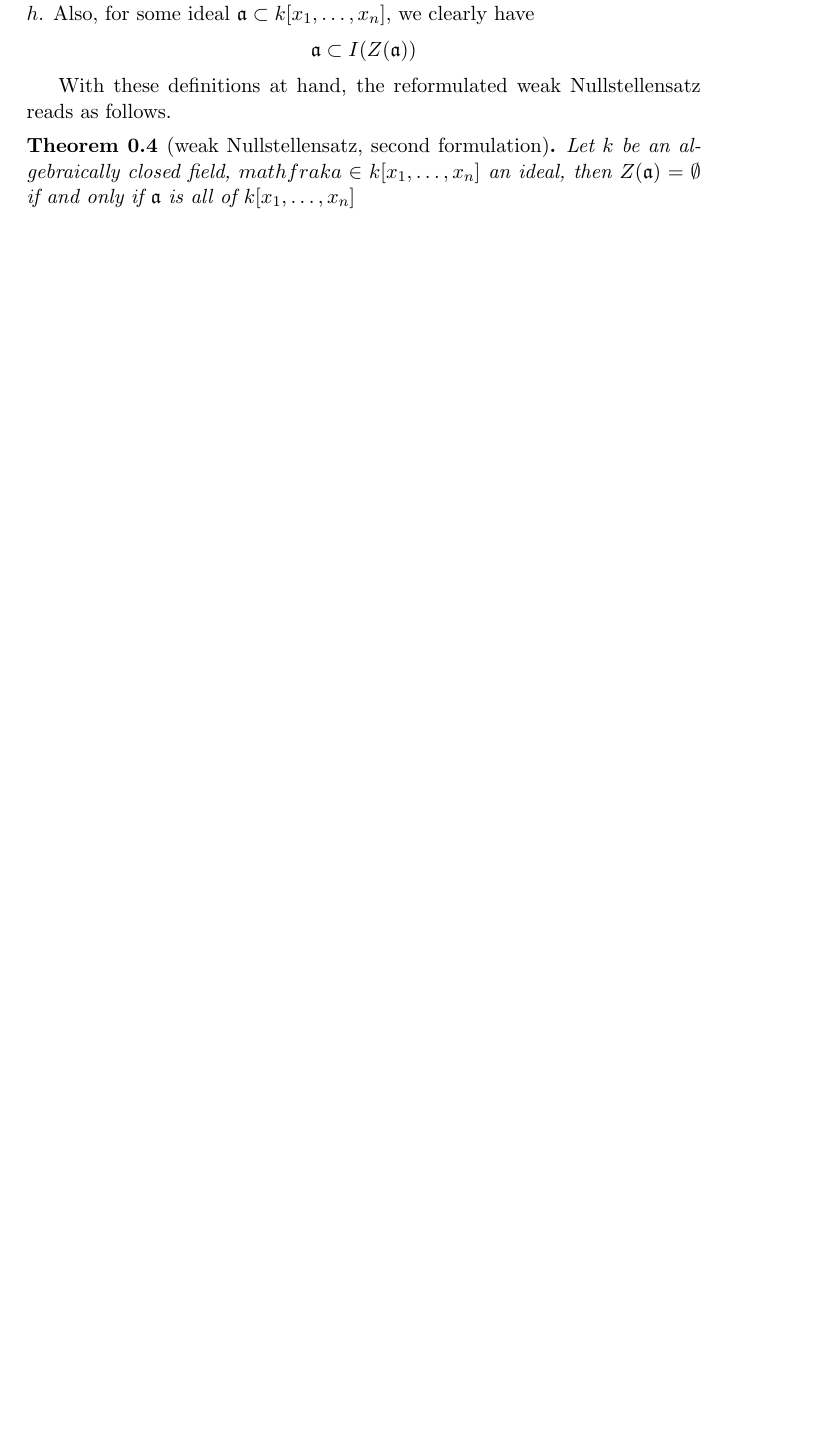
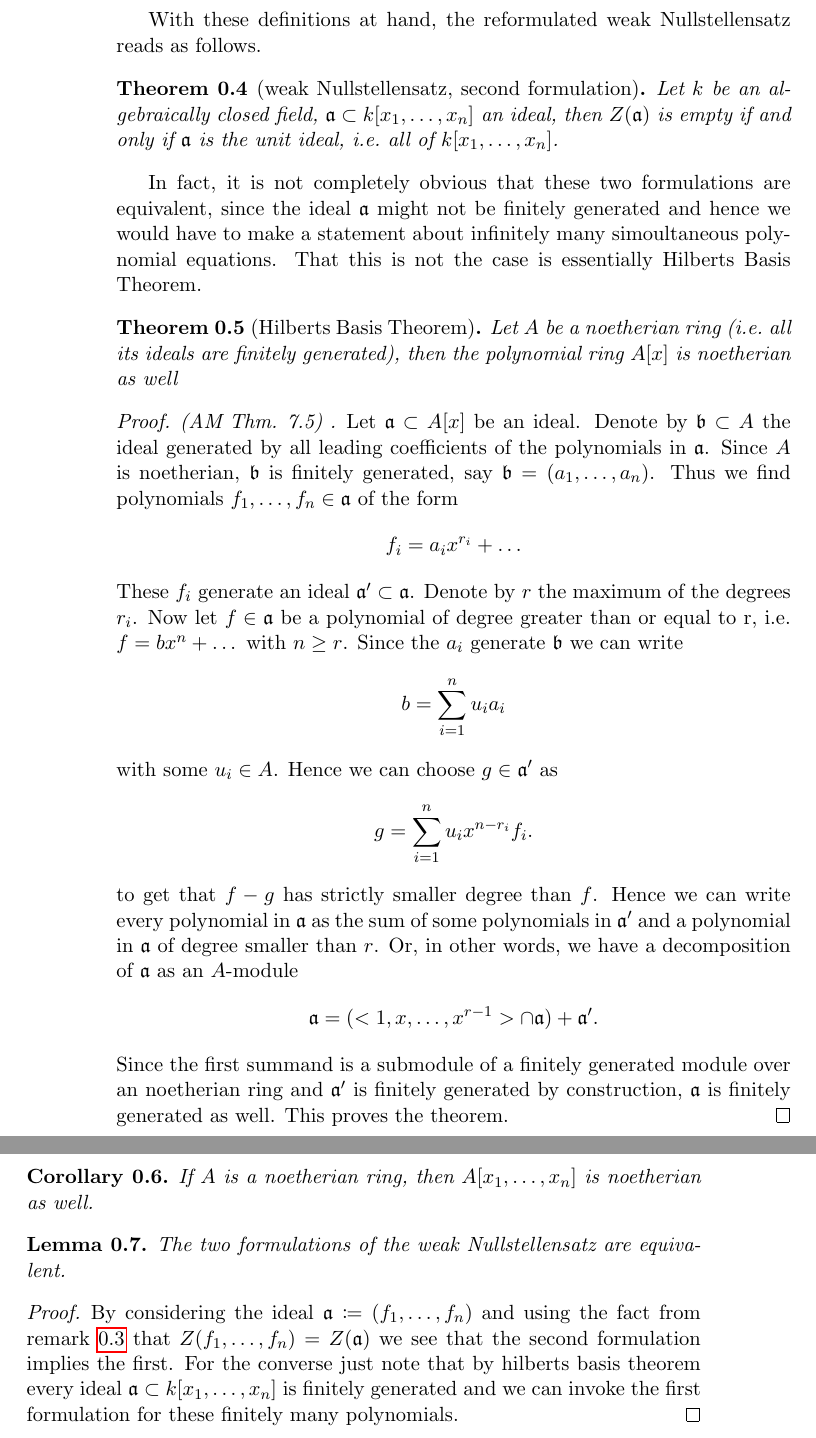
Before and after one commit to drak3/nullstellensatz, a LaTeX document (main.tex): part of the page before the commit and two parts of pages 2 and 3 of 3 after it, the two joined at a grey line, cut at the place of the change, the shorter picture padded with empty space. Compiled offline with pdfLaTeX.

Commit message:
First two formulations of weak NSTS
also: hilberts basis theorem

```diff
--- a/main.tex
+++ b/main.tex
@@ -66,4 +69 @@ We can restate this in a more algebro-geometric fashion to see a first glimpse o
     $I(X)$ is in fact an ideal: if two polynomials $f$ and $g$ vanish at some point $x$, $f+g$ vanishes as well as $hf$ for some arbitrary polynomial $h$.
-    Also, for some ideal $\mathfrak{a} \subset k[x_1,\dots,x_n]$, we clearly have
-    \[
-        \mathfrak{a} \subset I(Z(\mathfrak{a}))
@@ -73,9 +75,55 @@ We can restate this in a more algebro-geometric fashion to see a first glimpse o
 With these definitions at hand, the reformulated weak Nullstellensatz reads as follows.
 
 \begin{theorem}[weak Nullstellensatz, second formulation]
-    Let $k$ be an algebraically closed field, $mathfrak{a} \in k[x_1,\dots,x_n]$ an ideal, then $Z(\mathfrak{a}) = \emptyset$ if and only if $\mathfrak{a}$ is all of $k[x_1,\dots,x_n]$
+    Let $k$ be an algebraically closed field, $\mathfrak{a} \subset k[x_1,\dots,x_n]$ an ideal, then $Z(\mathfrak{a})$ is empty if and only if
+    $\mathfrak{a}$ is the unit ideal, i.e.\ all of $k[x_1,\dots,x_n]$.
 \end{theorem}
 
+In fact, it is not completely obvious that these two formulations are equivalent, since the ideal $\mathfrak{a}$ might not be finitely generated
+and hence we would have to make a statement about infinitely many simoultaneous polynomial equations. That this is not the case is essentially
+Hilberts Basis Theorem.
 
+\begin{theorem}[Hilberts Basis Theorem]
+    Let $A$ be a noetherian ring (i.e.\ all its ideals are finitely generated), then the polynomial ring $A[x]$ is noetherian as well
+\end{theorem}
+\begin{proof}[Proof. (AM Thm. 7.5) ]
+    Let $\mathfrak{a} \subset A[x]$ be an ideal. Denote by $\mathfrak{b} \subset A$ the ideal generated by all leading coefficients of the
+    polynomials in $\mathfrak{a}$. Since $A$ is noetherian, $\mathfrak{b}$ is finitely generated, say $\mathfrak{b} = (a_1,\dots,a_n)$. Thus
+    we find polynomials $f_1,\dots,f_n \in \mathfrak{a}$ of the form
+    \[
+        f_i = a_ix^{r_i} + \dots
+    \]
+    These $f_i$ generate an ideal $\mathfrak{a}' \subset \mathfrak{a}$.
+    Denote by $r$ the maximum of the degrees $r_i$. Now let $f \in \mathfrak{a}$ be a polynomial of degree greater than or equal to r, i.e.\
+    $f = bx^n + \dots$ with $n \ge r$. Since the $a_i$ generate $\mathfrak{b}$ we can write
+    \[
+        b = \sum_{i=1}^n u_ia_i
+    \]
+    with some $u_i \in A$. Hence we can choose $g \in \mathfrak{a}'$ as
+    \[
+        g = \sum_{i=1}^n u_ix^{n-r_i}f_i.
+    \]
+    to get that $f - g$ has strictly smaller degree than $f$.
+    Hence we can write every polynomial in $\mathfrak{a}$ as the sum of some polynomials in $\mathfrak{a}'$ and
+    a polynomial in $\mathfrak{a}$ of degree smaller than $r$. Or, in other words, we have a decomposition of $\mathfrak{a}$ as an $A$-module
+    \[
+        \mathfrak{a} = ( <1,x,\dots,x^{r-1}> \cap \mathfrak{a} ) + \mathfrak{a}'.
+    \]
+    Since the first summand is a submodule of a finitely generated module over an noetherian ring and $\mathfrak{a}'$ is finitely generated by
+    construction, $\mathfrak{a}$ is finitely generated as well. This proves the theorem.
+\end{proof}
 
+\begin{corollary}
+    If $A$ is a noetherian ring, then $A[x_1,\dots,x_n]$ is noetherian as well.
+\end{corollary}
+
+\begin{lemma}
+    The two formulations of the weak Nullstellensatz are equivalent.
+\end{lemma}
+\begin{proof}
+    By considering the ideal $\mathfrak{a} \coloneqq (f_1, \dots, f_n)$ and using the fact from remark \ref{zeroIdeal} that
+    $Z(f_1,\dots,f_n) = Z(\mathfrak{a})$ we see that the second formulation implies the first.
+    For the converse just note that by hilberts basis theorem every ideal $\mathfrak{a} \subset k[x_1,\dots,x_n]$ is finitely generated and we
+    can invoke the first formulation for these finitely many polynomials.
+\end{proof}
 \end{document}
@@ -81,0 +136,3 @@ With these definitions at hand, the reformulated weak Nullstellensatz reads as f
+        (x_1 - a_i, \dots, x_n - a_n)
+    \]
+    for some $a_i \in k$.
```
Also changed, not shown: main.tex (24 more changed lines).
